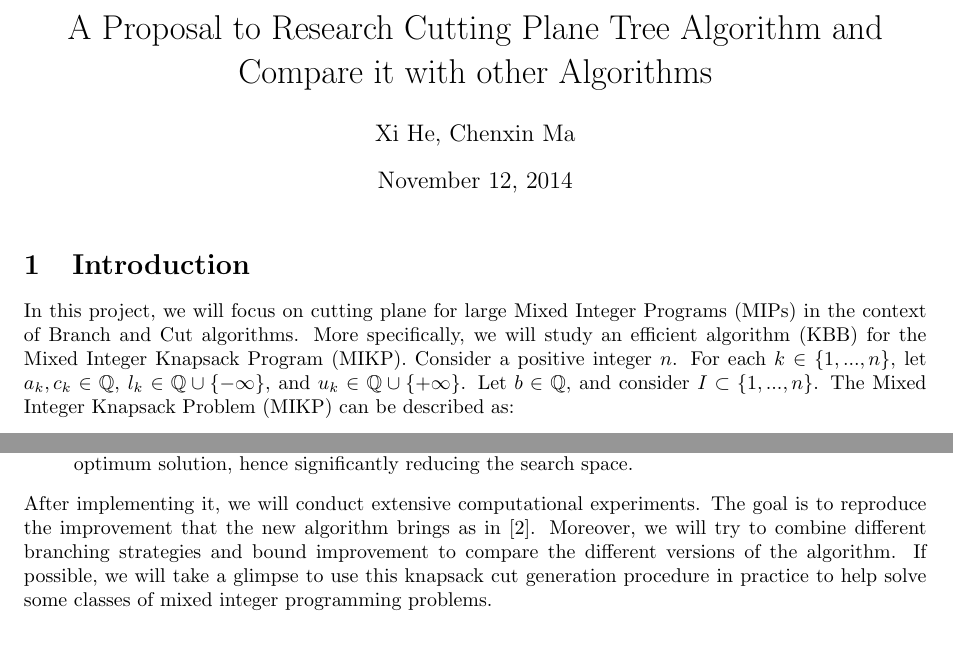
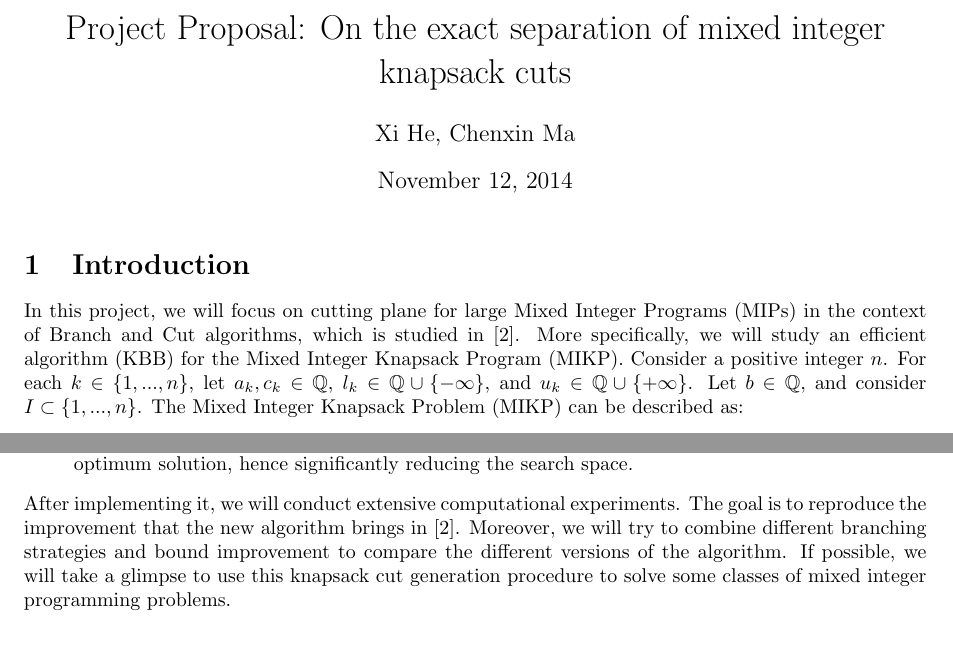
Before and after one commit to heeryerate/ip_proj, a LaTeX document (project.tex): two parts of pages 1 and 2 of 2, joined at a grey line, cut at the place of the change. Compiled offline with LaTeX, dvips and Ghostscript.

Commit message:
proposal

```diff
--- a/project.tex
+++ b/project.tex
@@ -2,7 +2,7 @@
 
 \input{conf.tex}
 
-\title{A Proposal to Research Cutting Plane Tree Algorithm and Compare it with other Algorithms}
+\title{Project Proposal: On the exact separation of mixed integer knapsack cuts}
 \author{Xi He, Chenxin Ma}
 
 \begin{document}
@@ -10,7 +10,7 @@
 
 \section{Introduction}
 
-In this project, we will focus on cutting plane for large Mixed Integer Programs (MIPs) in the context of Branch and Cut algorithms. More specifically, we will study an efficient algorithm (KBB) for the Mixed Integer Knapsack Program (MIKP).
+In this project, we will focus on cutting plane for large Mixed Integer Programs (MIPs) in the context of Branch and Cut algorithms, which is studied in \cite{fukasawa2011exact}. More specifically, we will study an efficient algorithm (KBB) for the Mixed Integer Knapsack Program (MIKP).
 Consider a positive integer $n$. For each $k\in\{1,...,n\}$, let $a_k, c_k\in \mathbb Q$, $l_k\in \mathbb Q\cup \{-\infty\}$, and $u_k\in \mathbb Q\cup \{+\infty\}$. Let $b\in\mathbb Q$, and consider $I\subset \{1,...,n\}$. The Mixed Integer Knapsack Problem (MIKP) can be described as:
 \begin{align}
 \max &\sum_{i=1}^{n}c_ix_i \notag\\
@@ -40,7 +40,7 @@ instance of MIKP which is easier to solve.
 \item a depth-first-search branch and bound algorithm which always branches on the unique fractional variable. We use a simple linear programming algorithm, a variation of Dantzig’s algorithm \cite{dantzig1957discrete}, which runs in linear time by taking advantage of the fact that variables are sorted by decreasing efficiency.
 \item using dominance to improve the branch and bound search. In fact, lexicographic and cost dominance allow us to disregard feasible solutions that are not the unique lexicographically smallest optimum solution, hence significantly reducing the search space.
 \end{itemize}
-After implementing it, we will conduct extensive computational experiments. The goal is to reproduce the improvement that the new algorithm brings as in \cite{fukasawa2011exact}. Moreover, we will try to combine different branching strategies and bound improvement to compare the different versions of the algorithm. If possible, we will take a glimpse to use this knapsack cut generation procedure in practice to help solve some classes of mixed integer programming problems.
+After implementing it, we will conduct extensive computational experiments. The goal is to reproduce the improvement that the new algorithm brings in \cite{fukasawa2011exact}. Moreover, we will try to combine different branching strategies and bound improvement to compare the different versions of the algorithm. If possible, we will take a glimpse to use this knapsack cut generation procedure to solve some classes of mixed integer programming problems.
 
 
 \section{Research plan}
```
Also changed, not shown: literature.bib (+11 -11 lines), project.pdf.
